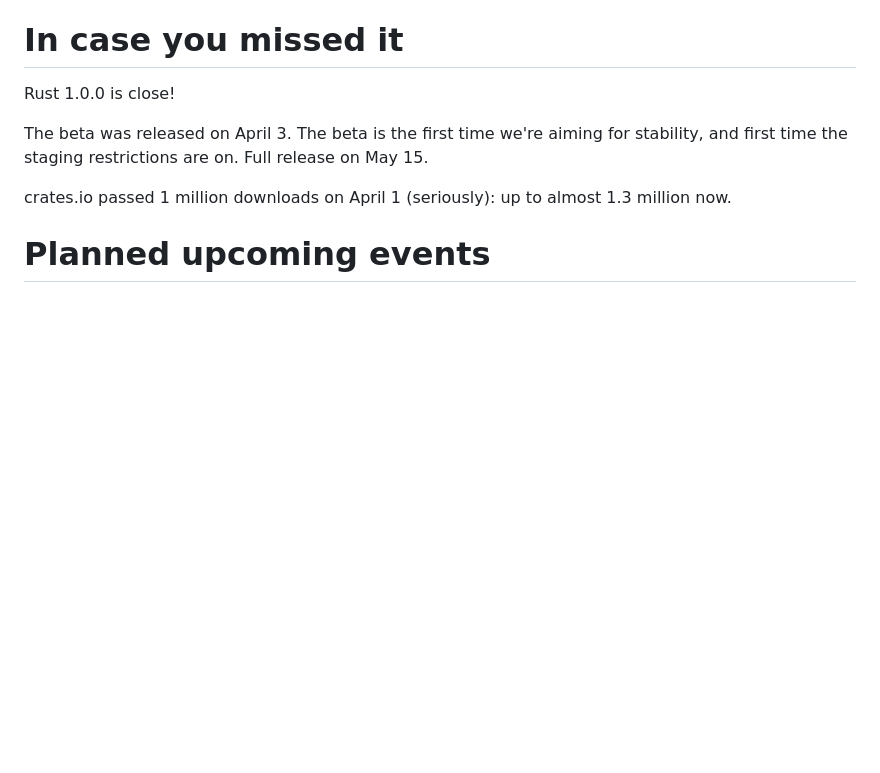
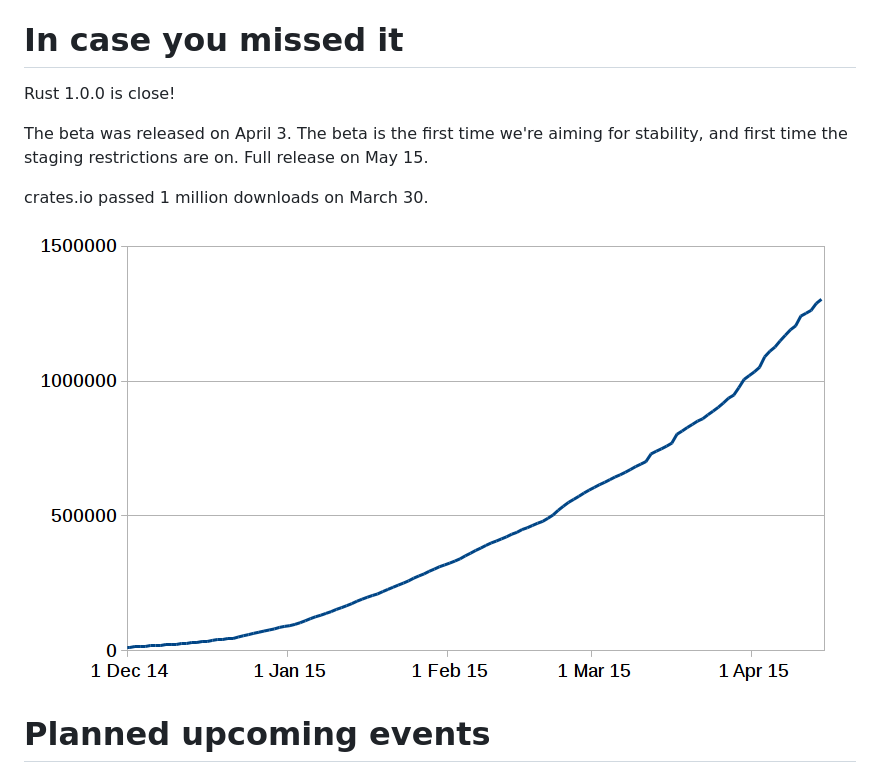
Before and after one commit to huonw/concurrency-apr15, a Markdown page: intro.md, the part around the change printed below. GitHub-like rendering; pictures changed too: crates-downloads.png (added); blank space fills up the shorter version.

Commit message:
Add download graph.

```diff
--- a/intro.md
+++ b/intro.md
@@ -20,8 +20,9 @@ The beta was released on April 3. The beta is the first time we're
 aiming for stability, and first time the staging restrictions are
 on. Full release on May 15.
 
-crates.io passed 1 million downloads on April 1 (seriously): up to
-almost 1.3 million now.
+crates.io passed 1 million downloads on March 30.
+
+![Download graph](crates-downloads.png)
 
 
 # Planned upcoming events
```
Also changed, not shown: other parts of intro.md (+1 -1 lines), 2 other files.
